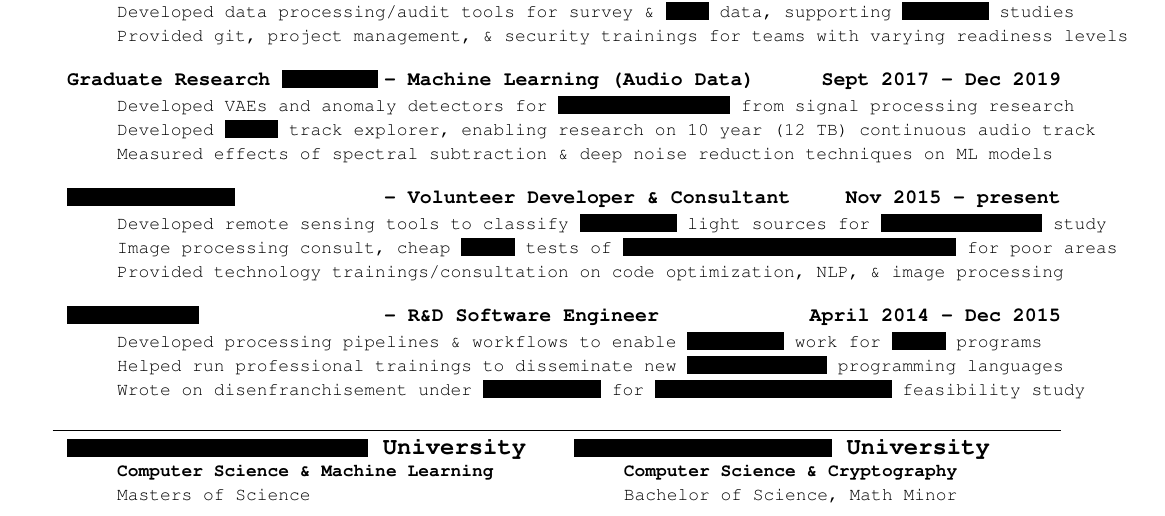
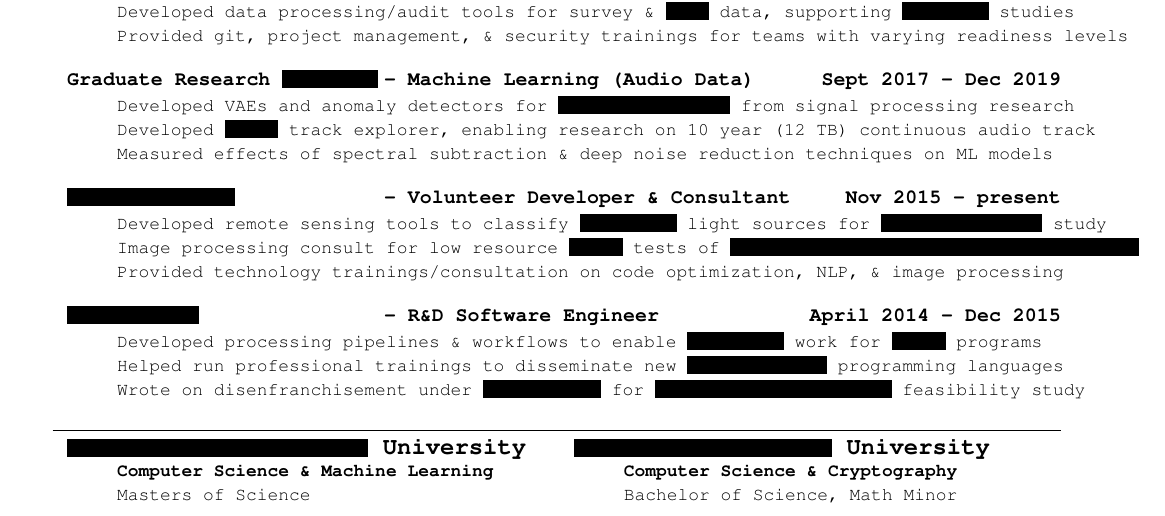
Before and after one commit to probinso/resume, a LaTeX CV (resume.tex): part of the page, cut so that both start at the same text. Compiled offline with pdfLaTeX.

Commit message:
blood tests

```diff
--- a/resume.tex
+++ b/resume.tex
@@ -219,7 +219,7 @@
 \begin{**mylist}{\censor{RGB Optics LLC} \tabb Volunteer Developer \& Consultant}{Nov 2015 - present}
 %\item Developed low cost remote sensing tools to identify types of light sources from citiscapes
 \item Developed remote sensing tools to classify \censor{citiscape} light sources for \censor{light pollution} study
-\item Image processing consult, cheap \censor{blood} tests of \censor{hypoxic ischemic encephalopathy} for poor areas
+\item Image processing consult for low resource \censor{blood} tests of \censor{infant hypoxic ischemic encephalopathy}
 %\item Developed natural language processing (NLP) tools to explore Multiple Myeloma clinical trials
 \item Provided technology trainings/consultation on code optimization, NLP, \& image processing
 %\item \LU{Python, skimage, sklearn, AWS, \href{https://github.com/text-machine-lab/CliNER}{CliNER}, \href{https://github.com/probinso/morphological-watersheds}{Morphological Watersheds}, OpenCV}
```
Also changed, not shown: resume.pdf.
